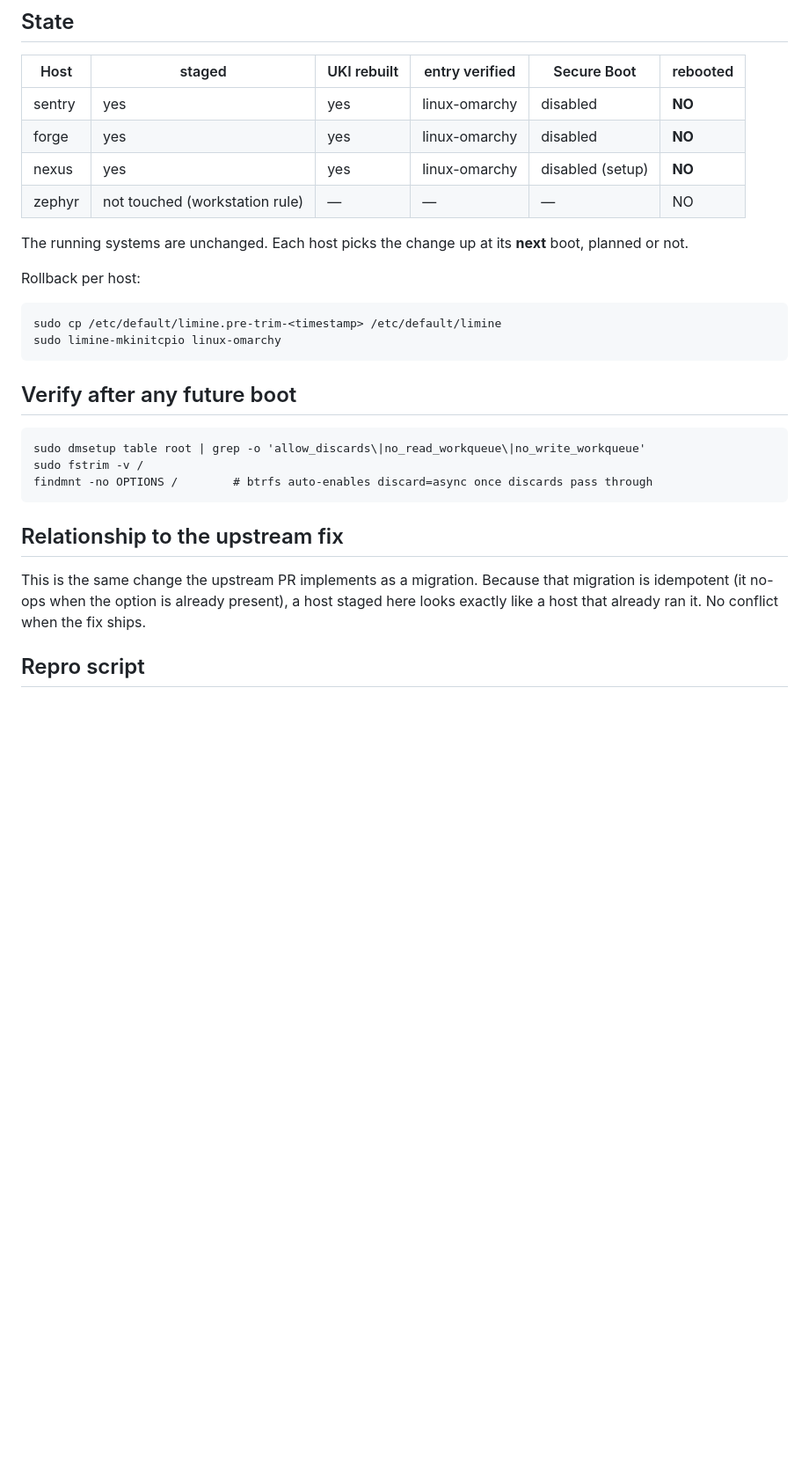
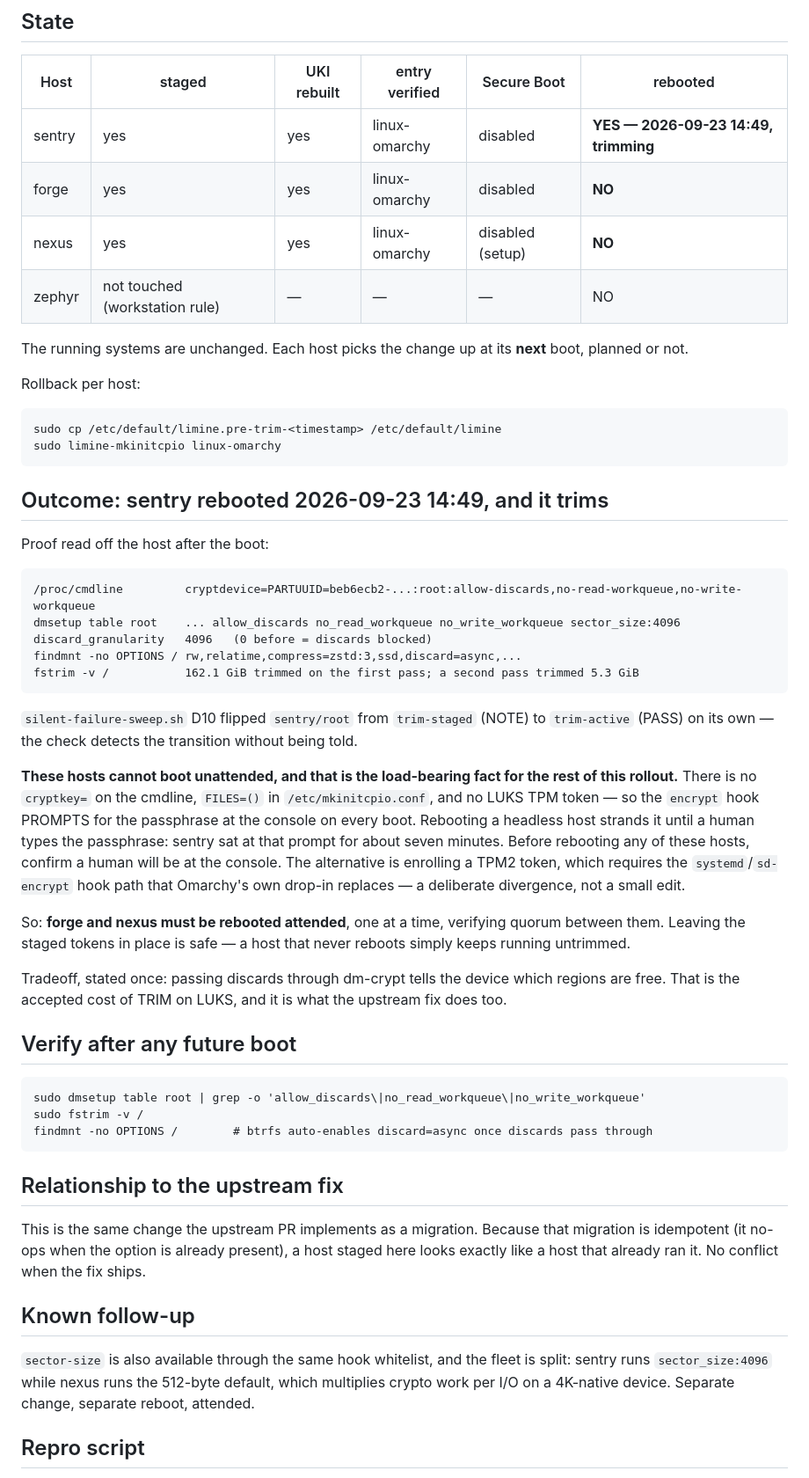
Before and after one commit to reverb256/homelab-ops, a Markdown page: runbooks/fleet-trim-20260923/README.md, the part around the change. Shown at 88% size. GitHub-like rendering; blank space fills up the shorter version.

Commit message:
fleet trim: sentry verified trimming (162 GiB first pass, D10 PASS); record that these hosts cannot boot unattended, so forge/nexus must be rebooted attended

````diff
--- a/runbooks/fleet-trim-20260923/README.md
+++ b/runbooks/fleet-trim-20260923/README.md
@@ -22,7 +22,7 @@ Why those tokens, and which parser to trust, is recorded once in the `omarchy-bo
 
 | Host | staged | UKI rebuilt | entry verified | Secure Boot | rebooted |
 |---|---|---|---|---|---|
-| sentry | yes | yes | linux-omarchy | disabled | **NO** |
+| sentry | yes | yes | linux-omarchy | disabled | **YES — 2026-09-23 14:49, trimming** |
 | forge | yes | yes | linux-omarchy | disabled | **NO** |
 | nexus | yes | yes | linux-omarchy | disabled (setup) | **NO** |
 | zephyr | not touched (workstation rule) | — | — | — | NO |
@@ -36,6 +36,33 @@ sudo cp /etc/default/limine.pre-trim-<timestamp> /etc/default/limine
 sudo limine-mkinitcpio linux-omarchy
 ```
 
+## Outcome: sentry rebooted 2026-09-23 14:49, and it trims
+
+Proof read off the host after the boot:
+
+    /proc/cmdline         cryptdevice=PARTUUID=beb6ecb2-...:root:allow-discards,no-read-workqueue,no-write-workqueue
+    dmsetup table root    ... allow_discards no_read_workqueue no_write_workqueue sector_size:4096
+    discard_granularity   4096   (0 before = discards blocked)
+    findmnt -no OPTIONS / rw,relatime,compress=zstd:3,ssd,discard=async,...
+    fstrim -v /           162.1 GiB trimmed on the first pass; a second pass trimmed 5.3 GiB
+
+`silent-failure-sweep.sh` D10 flipped `sentry/root` from `trim-staged` (NOTE) to `trim-active` (PASS)
+on its own — the check detects the transition without being told.
+
+**These hosts cannot boot unattended, and that is the load-bearing fact for the rest of this
+rollout.** There is no `cryptkey=` on the cmdline, `FILES=()` in `/etc/mkinitcpio.conf`, and no LUKS
+TPM token — so the `encrypt` hook PROMPTS for the passphrase at the console on every boot. Rebooting
+a headless host strands it until a human types the passphrase: sentry sat at that prompt for about
+seven minutes. Before rebooting any of these hosts, confirm a human will be at the console. The
+alternative is enrolling a TPM2 token, which requires the `systemd`/`sd-encrypt` hook path that
+Omarchy's own drop-in replaces — a deliberate divergence, not a small edit.
+
+So: **forge and nexus must be rebooted attended**, one at a time, verifying quorum between them.
+Leaving the staged tokens in place is safe — a host that never reboots simply keeps running untrimmed.
+
+Tradeoff, stated once: passing discards through dm-crypt tells the device which regions are free.
+That is the accepted cost of TRIM on LUKS, and it is what the upstream fix does too.
+
 ## Verify after any future boot
 
 ```
@@ -48,6 +75,12 @@ findmnt -no OPTIONS /        # btrfs auto-enables discard=async once discards pa
 
 This is the same change the upstream PR implements as a migration. Because that migration is idempotent (it no-ops when the option is already present), a host staged here looks exactly like a host that already ran it. No conflict when the fix ships.
 
+## Known follow-up
+
+`sector-size` is also available through the same hook whitelist, and the fleet is split: sentry runs
+`sector_size:4096` while nexus runs the 512-byte default, which multiplies crypto work per I/O on a
+4K-native device. Separate change, separate reboot, attended.
+
 ## Repro script
 
 `stage-trim-options.sh` in this directory performs the staged change with guards: it aborts if the config is missing, if there is no `cryptdevice=`, if the option is already present (idempotent no-op), if Secure Boot is enabled (a rebuilt UKI would need re-signing), if `/boot` has under 200 MB free, if the running kernel is not an omarchy kernel, or if the kernel package is absent. It backs up the config to `pre-trim-<timestamp>` and refuses to report success unless the boot entry exists after the rebuild.
````
